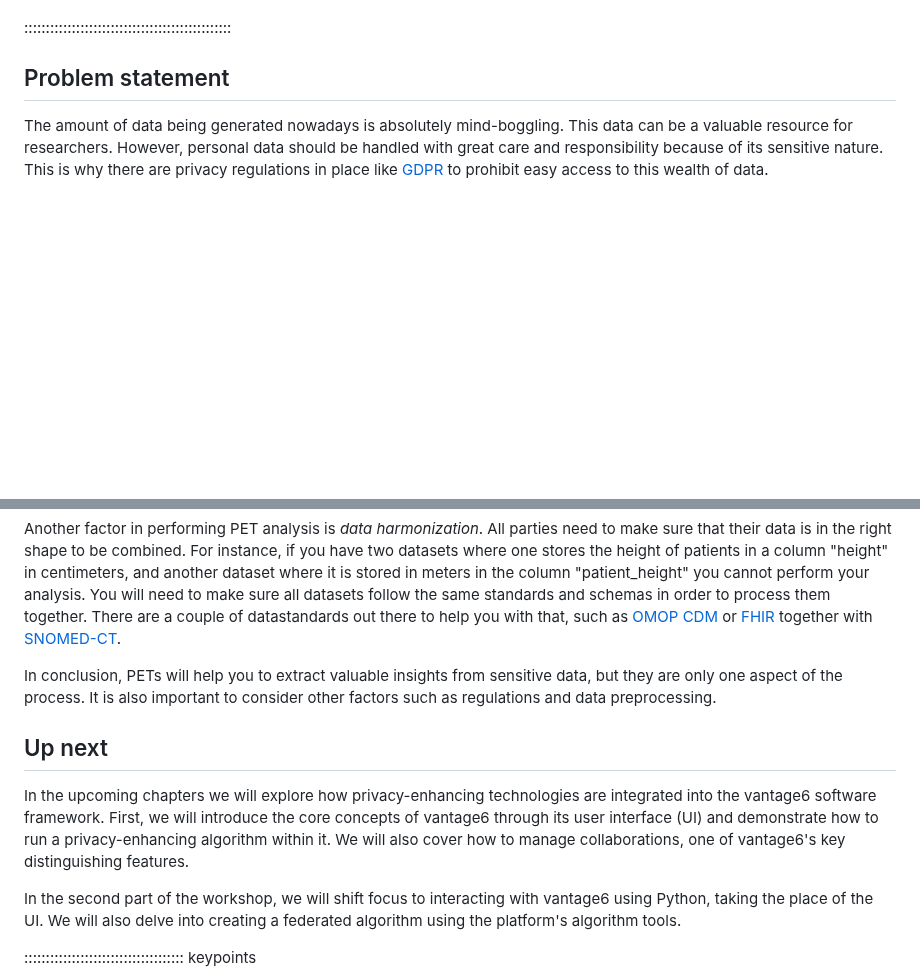
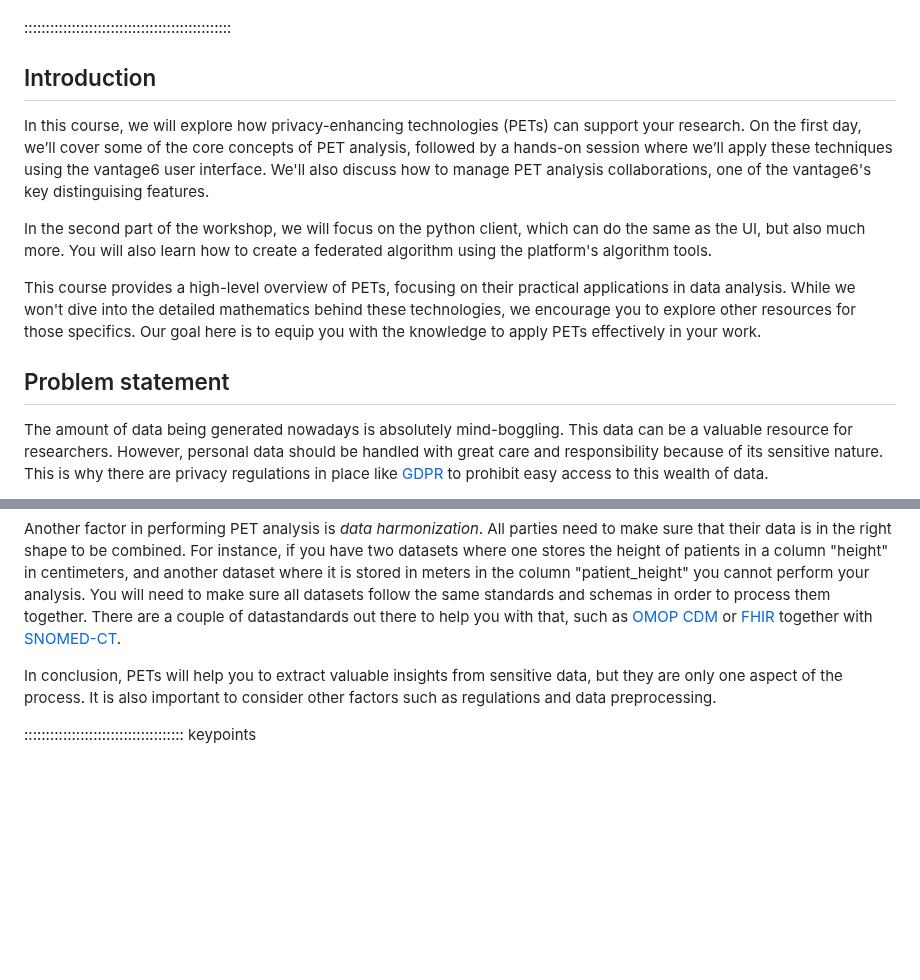
Before and after one commit to vantage6/vantage6-workshop, a Markdown page: episodes/chap1_introduction_FL.md, 2 parts joined by grey strips. Rendered like a GitHub page; blank space fills up the shorter version.

Commit message:
Moved text to beginning and spruced it up a bit

```diff
--- a/episodes/chap1_introduction_FL.md
+++ b/episodes/chap1_introduction_FL.md
@@ -23,6 +23,14 @@ exercises: 2
 - Understand that there is paperwork to be done (DPIA etc.)
 
 ::::::::::::::::::::::::::::::::::::::::::::::::
+
+## Introduction
+In this course, we will explore how privacy-enhancing technologies (PETs) can support your research. On the first day, we’ll cover some of the core concepts of PET analysis, followed by a hands-on session where we’ll apply these techniques using the vantage6 user interface. We'll also discuss how to manage PET analysis collaborations, one of the vantage6's key distinguising features.
+
+In the second part of the workshop, we will focus on the python client, which can do the same as the UI, but also much more. You will also learn how to create a federated algorithm using the platform's algorithm tools.
+
+This course provides a high-level overview of PETs, focusing on their practical applications in data analysis. While we won't dive into the detailed mathematics behind these technologies, we encourage you to explore other resources for those specifics.
+Our goal here is to equip you with the knowledge to apply PETs effectively in your work.
 
 ## Problem statement
 
@@ -321,11 +329,6 @@ or [FHIR](https://hl7.org/fhir/) together with [SNOMED-CT](https://www.snomed.or
 In conclusion, PETs will help you to extract valuable insights from sensitive data, but they are only one aspect
 of the process. It is also important to consider other factors such as regulations and data preprocessing.
 
-## Up next
-In the upcoming chapters we will explore how privacy-enhancing technologies are integrated into the vantage6 software framework. First, we will introduce the core concepts of vantage6 through its user interface (UI) and demonstrate how to run a privacy-enhancing algorithm within it. We will also cover how to manage collaborations, one of vantage6's key distinguishing features.
-
-In the second part of the workshop, we will shift focus to interacting with vantage6 using Python, taking the place of the UI. We will also delve into creating a federated algorithm using the platform's algorithm tools.
-
 ::::::::::::::::::::::::::::::::::::: keypoints
 
 - Privacy enhancing analysis can derive insights from data without seeing individual records.
```
